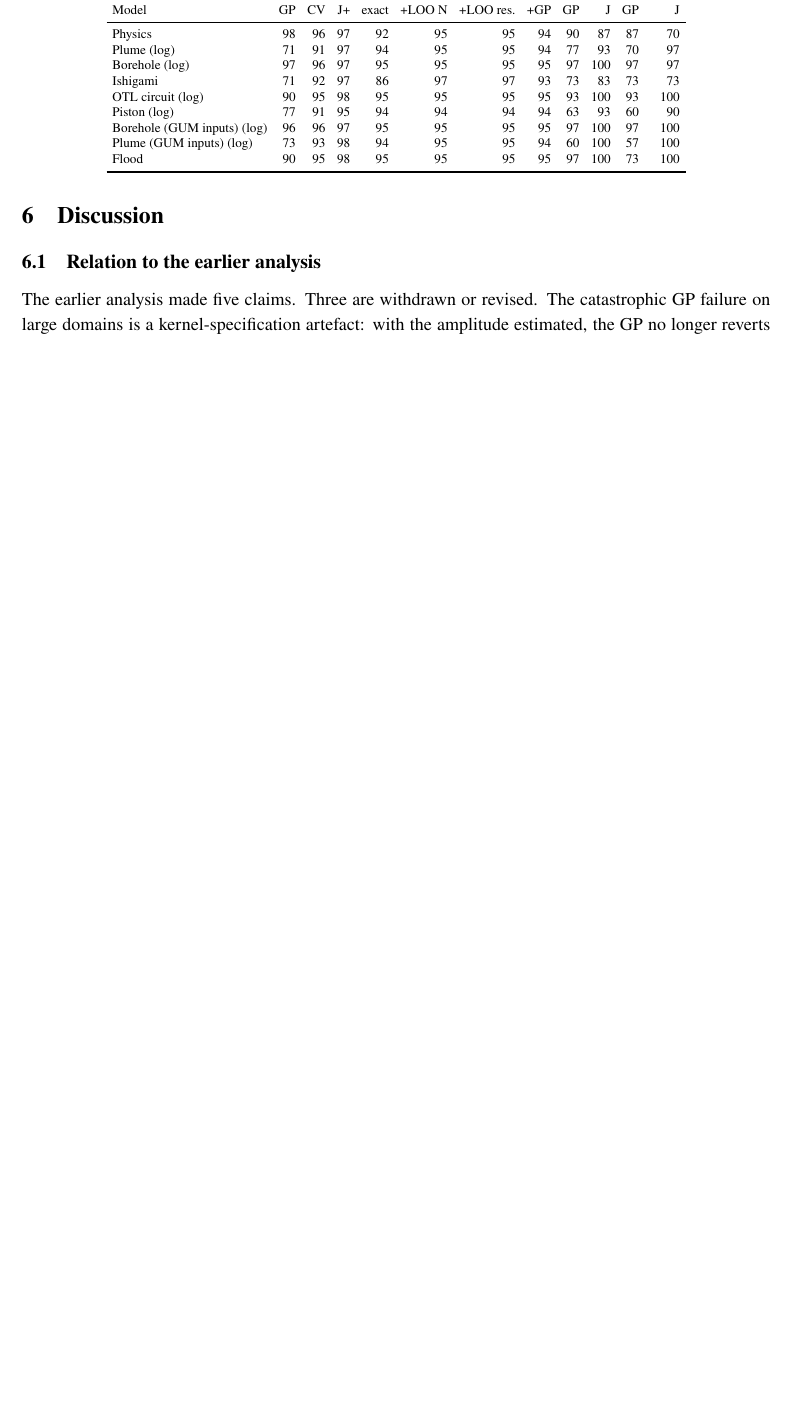
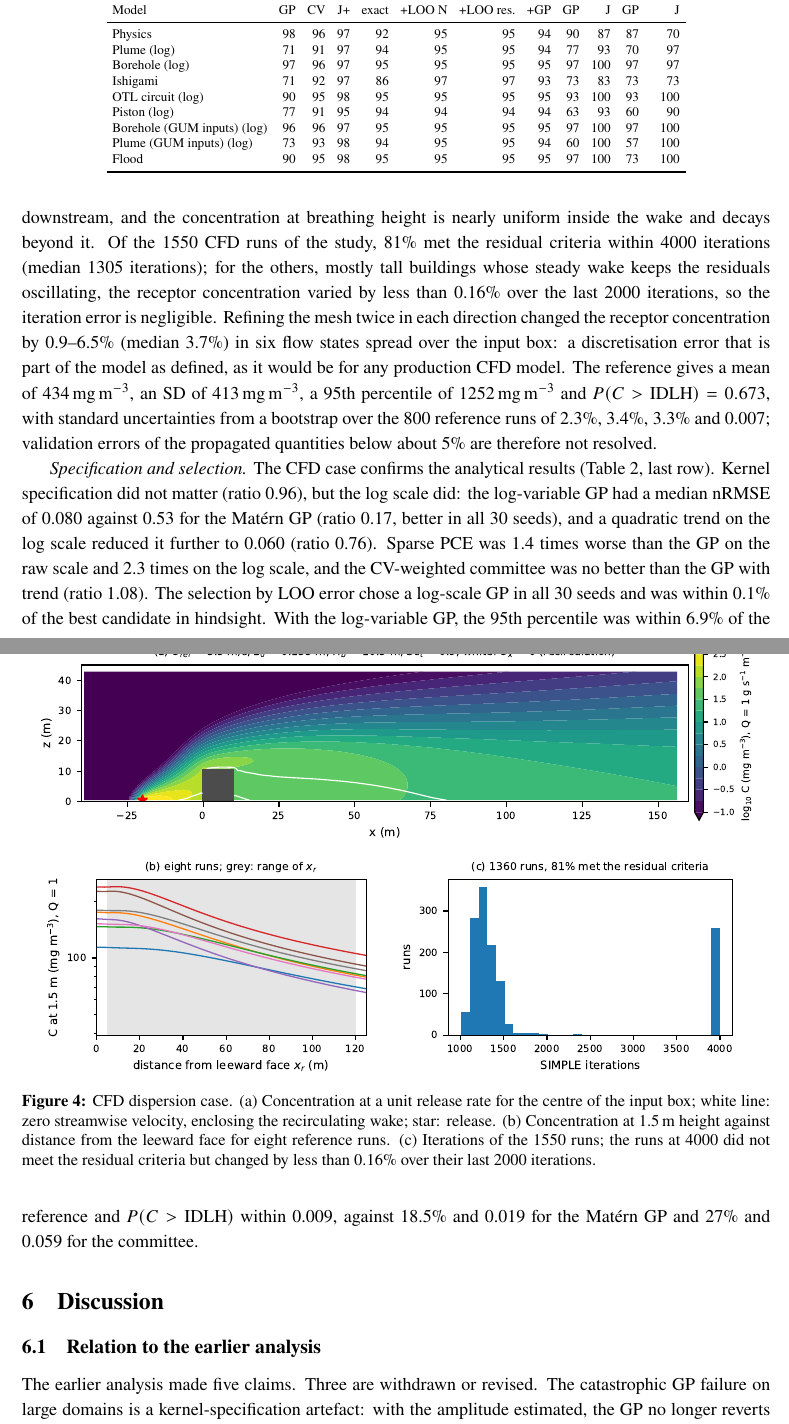
Before and after one commit to Yugam2508/fyp-active-learning-cfd, a LaTeX paper (paper/paper.tex, which reads paper/journal_results_cfd.tex): part of page 11 of 15 before the commit and two parts of pages 11 and 12 of 16 after it, the two joined at a grey line, cut so that both start at the same text, the shorter picture padded with empty space. Compiled offline with pdfLaTeX.

Commit message:
Draft CFD results section (passive arms, verification, selection)

```diff
--- a/paper/journal_results_cfd.tex
+++ b/paper/journal_results_cfd.tex
@@ -6,0 +10,41 @@
+heights downstream, and the concentration at breathing height is nearly
+uniform inside the wake and decays beyond it. Of the 1550 CFD runs of the
+study, 81\% met the residual criteria within 4000 iterations (median 1305
+iterations); for the others, mostly tall buildings whose steady wake keeps
+the residuals oscillating, the receptor concentration varied by less than
+0.16\% over the last 2000 iterations, so the iteration error is negligible.
+Refining the mesh twice in each direction changed the receptor
+concentration by 0.9--6.5\% (median 3.7\%) in six flow states spread over
+the input box: a discretisation error that is part of the model as
+defined, as it would be for any production CFD model. The reference gives
+a mean of 434\,mg\,m$^{-3}$, an SD of 413\,mg\,m$^{-3}$, a 95th percentile
+of 1252\,mg\,m$^{-3}$ and $P(C>\mathrm{IDLH})=0.673$, with standard
+uncertainties from a bootstrap over the 800 reference runs of 2.3\%,
+3.4\%, 3.3\% and 0.007; validation errors of the propagated quantities
+below about 5\% are therefore not resolved.
+
+\emph{Specification and selection.} The CFD case confirms the analytical
+results (Table~\ref{tab:n20}, last row). Kernel specification did not
+matter (ratio 0.96), but the log scale did: the log-variable GP had a
+median nRMSE of 0.080 against 0.53 for the Mat\'ern GP (ratio 0.17, better
+in all 30 seeds), and a quadratic trend on the log scale reduced it further
+to 0.060 (ratio 0.76). Sparse PCE was 1.4 times worse than the GP on the raw
+scale and 2.3 times on the log scale, and the CV-weighted committee was no
+better than the GP with trend (ratio 1.08). The selection by LOO error
+chose a log-scale GP in all 30 seeds and was within 0.1\% of the best
+candidate in hindsight. With the log-variable GP, the 95th percentile was
+within 6.9\% of the reference and $P(C>\mathrm{IDLH})$ within 0.009, against
+18.5\% and 0.019 for the Mat\'ern GP and 27\% and 0.059 for the committee.
+
+\begin{figure}[tb]
+\centering
+\includegraphics[width=\textwidth]{journal/fig_cfd_case}
+\caption{CFD dispersion case. (a) Concentration at a unit release rate for
+the centre of the input box; white line: zero streamwise velocity,
+enclosing the recirculating wake; star: release. (b) Concentration at
+1.5\,m height against distance from the leeward face for eight reference
+runs. (c) Iterations of the 1550 runs; the runs at 4000 did not meet the
+residual criteria but changed by less than 0.16\% over their last 2000
+iterations.}
+\label{fig:cfd}
+\end{figure}
```
Also changed, not shown: paper/journal_results_cfd.tex (9 more changed lines), 9 other files.
